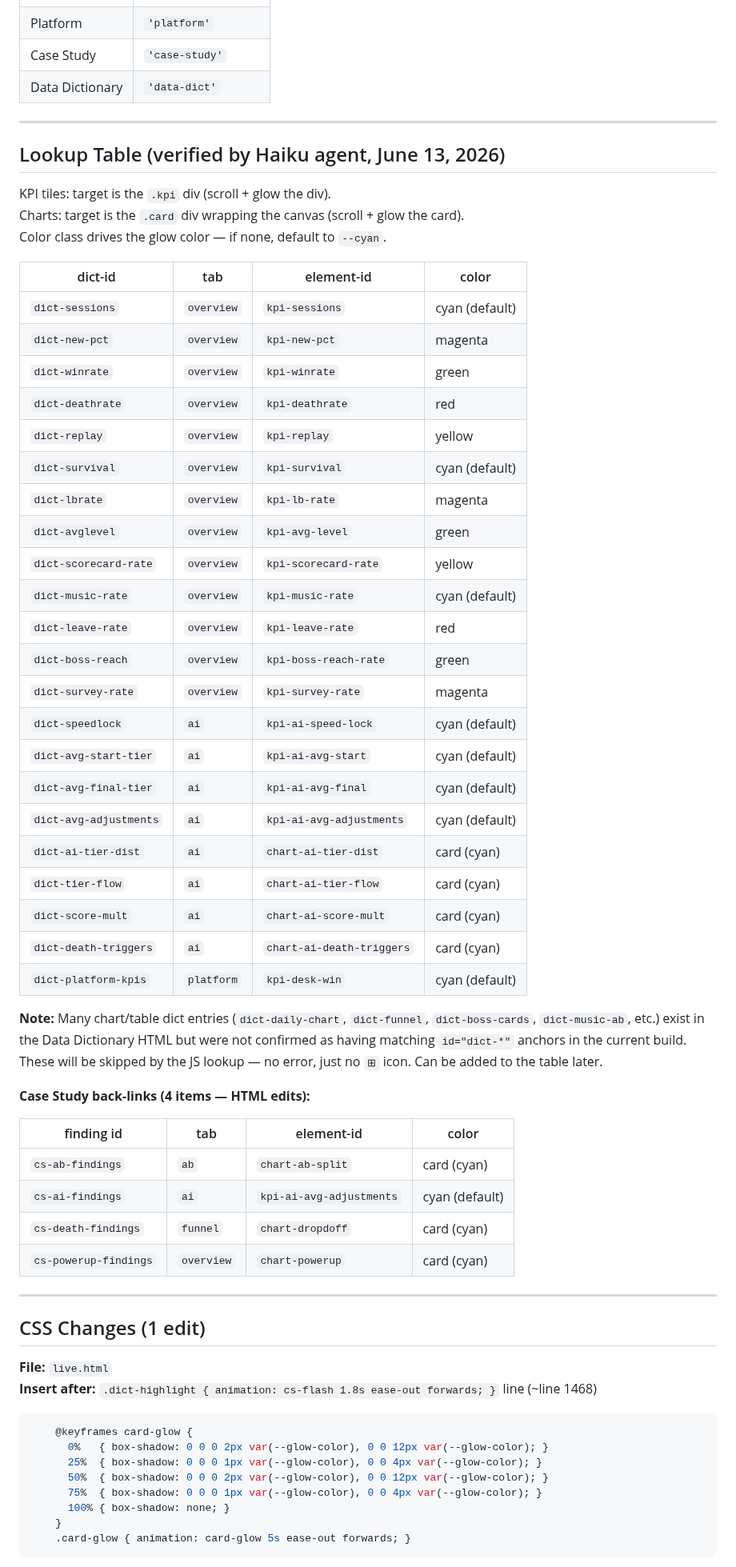
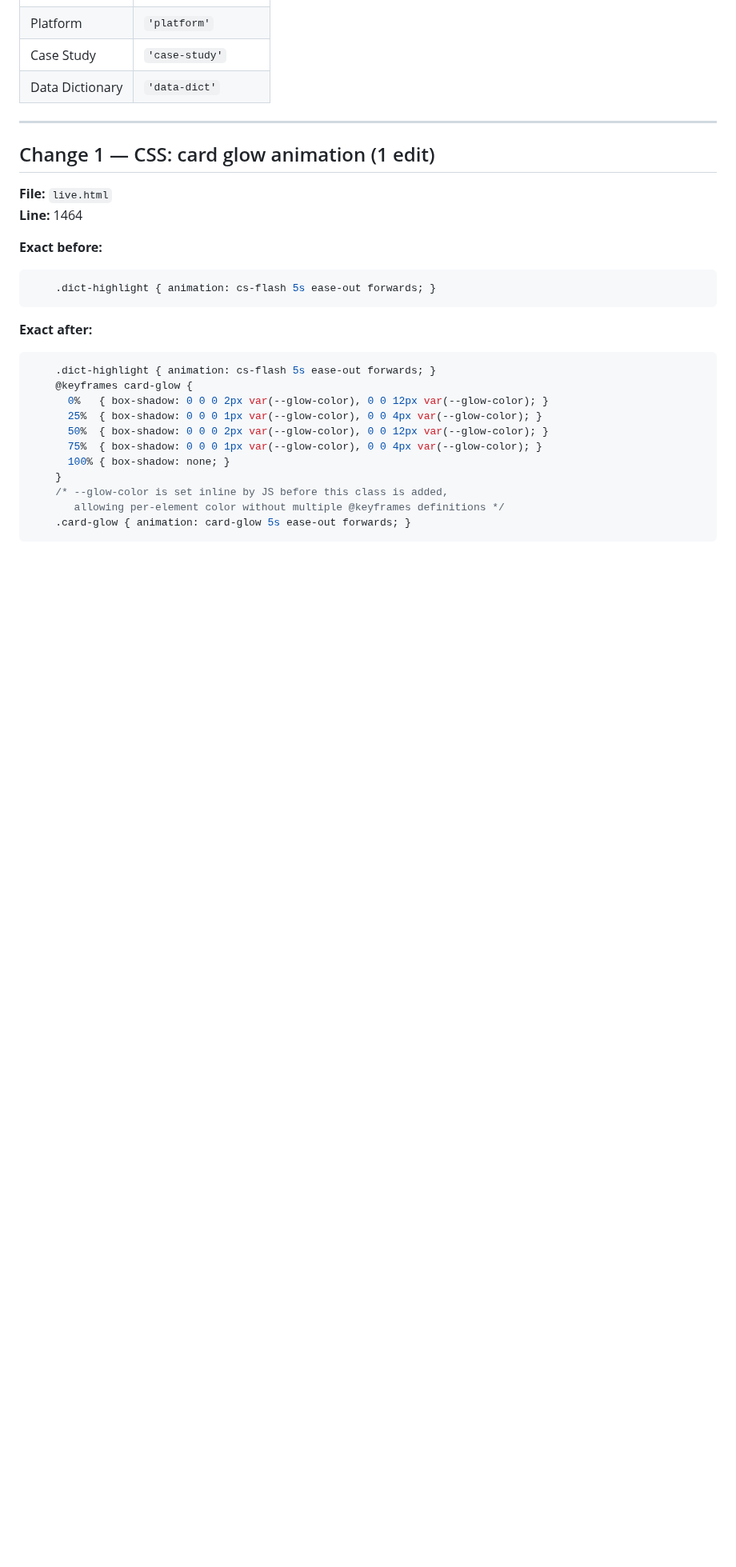
Before and after one commit to kstanigar/non-x_analytics, a Markdown page: docs/Backlink_Feature_Plan.md, the part around one of its changes. Shown at 80% size. GitHub-like rendering; blank space fills up the shorter version.

Commit message:
docs: back-link plan — exact lines, modular icon constant, inline comments, task list

````diff
--- a/docs/Backlink_Feature_Plan.md
+++ b/docs/Backlink_Feature_Plan.md
@@ -50,56 +51,19 @@ The Data Dictionary has 40+ entries. Adding `⊞` icons via HTML edits to each o
 
 ---
 
-## Lookup Table (verified by Haiku agent, June 13, 2026)
-
-KPI tiles: target is the `.kpi` div (scroll + glow the div).
-Charts: target is the `.card` div wrapping the canvas (scroll + glow the card).
-Color class drives the glow color — if none, default to `--cyan`.
-
-| dict-id | tab | element-id | color |
-|---------|-----|------------|-------|
-| `dict-sessions` | `overview` | `kpi-sessions` | cyan (default) |
-| `dict-new-pct` | `overview` | `kpi-new-pct` | magenta |
-| `dict-winrate` | `overview` | `kpi-winrate` | green |
-| `dict-deathrate` | `overview` | `kpi-deathrate` | red |
-| `dict-replay` | `overview` | `kpi-replay` | yellow |
-| `dict-survival` | `overview` | `kpi-survival` | cyan (default) |
-| `dict-lbrate` | `overview` | `kpi-lb-rate` | magenta |
-| `dict-avglevel` | `overview` | `kpi-avg-level` | green |
-| `dict-scorecard-rate` | `overview` | `kpi-scorecard-rate` | yellow |
-| `dict-music-rate` | `overview` | `kpi-music-rate` | cyan (default) |
-| `dict-leave-rate` | `overview` | `kpi-leave-rate` | red |
-| `dict-boss-reach` | `overview` | `kpi-boss-reach-rate` | green |
-| `dict-survey-rate` | `overview` | `kpi-survey-rate` | magenta |
-| `dict-speedlock` | `ai` | `kpi-ai-speed-lock` | cyan (default) |
-| `dict-avg-start-tier` | `ai` | `kpi-ai-avg-start` | cyan (default) |
-| `dict-avg-final-tier` | `ai` | `kpi-ai-avg-final` | cyan (default) |
-| `dict-avg-adjustments` | `ai` | `kpi-ai-avg-adjustments` | cyan (default) |
-| `dict-ai-tier-dist` | `ai` | `chart-ai-tier-dist` | card (cyan) |
-| `dict-tier-flow` | `ai` | `chart-ai-tier-flow` | card (cyan) |
-| `dict-score-mult` | `ai` | `chart-ai-score-mult` | card (cyan) |
-| `dict-death-triggers` | `ai` | `chart-ai-death-triggers` | card (cyan) |
-| `dict-platform-kpis` | `platform` | `kpi-desk-win` | cyan (default) |
-
-**Note:** Many chart/table dict entries (`dict-daily-chart`, `dict-funnel`, `dict-boss-cards`, `dict-music-ab`, etc.) exist in the Data Dictionary HTML but were not confirmed as having matching `id="dict-*"` anchors in the current build. These will be skipped by the JS lookup — no error, just no `⊞` icon. Can be added to the table later.
-
-**Case Study back-links (4 items — HTML edits):**
-
-| finding id | tab | element-id | color |
-|------------|-----|------------|-------|
-| `cs-ab-findings` | `ab` | `chart-ab-split` | card (cyan) |
-| `cs-ai-findings` | `ai` | `kpi-ai-avg-adjustments` | cyan (default) |
-| `cs-death-findings` | `funnel` | `chart-dropdoff` | card (cyan) |
-| `cs-powerup-findings` | `overview` | `chart-powerup` | card (cyan) |
-
----
-
-## CSS Changes (1 edit)
+## Change 1 — CSS: card glow animation (1 edit)
 
 **File:** `live.html`
-**Insert after:** `.dict-highlight { animation: cs-flash 1.8s ease-out forwards; }` line (~line 1468)
+**Line:** 1464
 
+**Exact before:**
 ```css
+    .dict-highlight { animation: cs-flash 5s ease-out forwards; }
+```
+
+**Exact after:**
+```css
+    .dict-highlight { animation: cs-flash 5s ease-out forwards; }
     @keyframes card-glow {
       0%   { box-shadow: 0 0 0 2px var(--glow-color), 0 0 12px var(--glow-color); }
       25%  { box-shadow: 0 0 0 1px var(--glow-color), 0 0 4px var(--glow-color); }
@@ -107,4 +71,6 @@ Color class drives the glow color — if none, default to `--cyan`.
       75%  { box-shadow: 0 0 0 1px var(--glow-color), 0 0 4px var(--glow-color); }
       100% { box-shadow: none; }
     }
+    /* --glow-color is set inline by JS before this class is added,
+       allowing per-element color without multiple @keyframes definitions */
     .card-glow { animation: card-glow 5s ease-out forwards; }
````
Also changed, not shown: other parts of docs/Backlink_Feature_Plan.md (+242 -184 lines).
